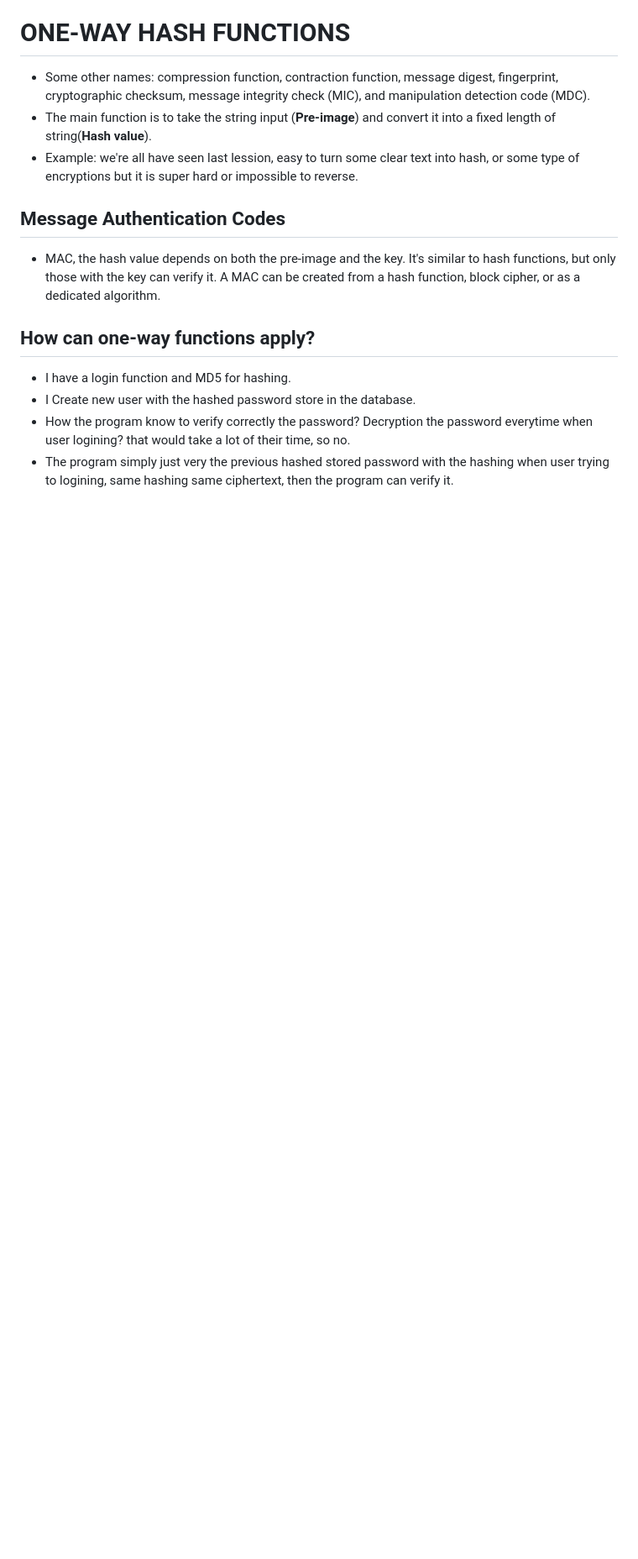
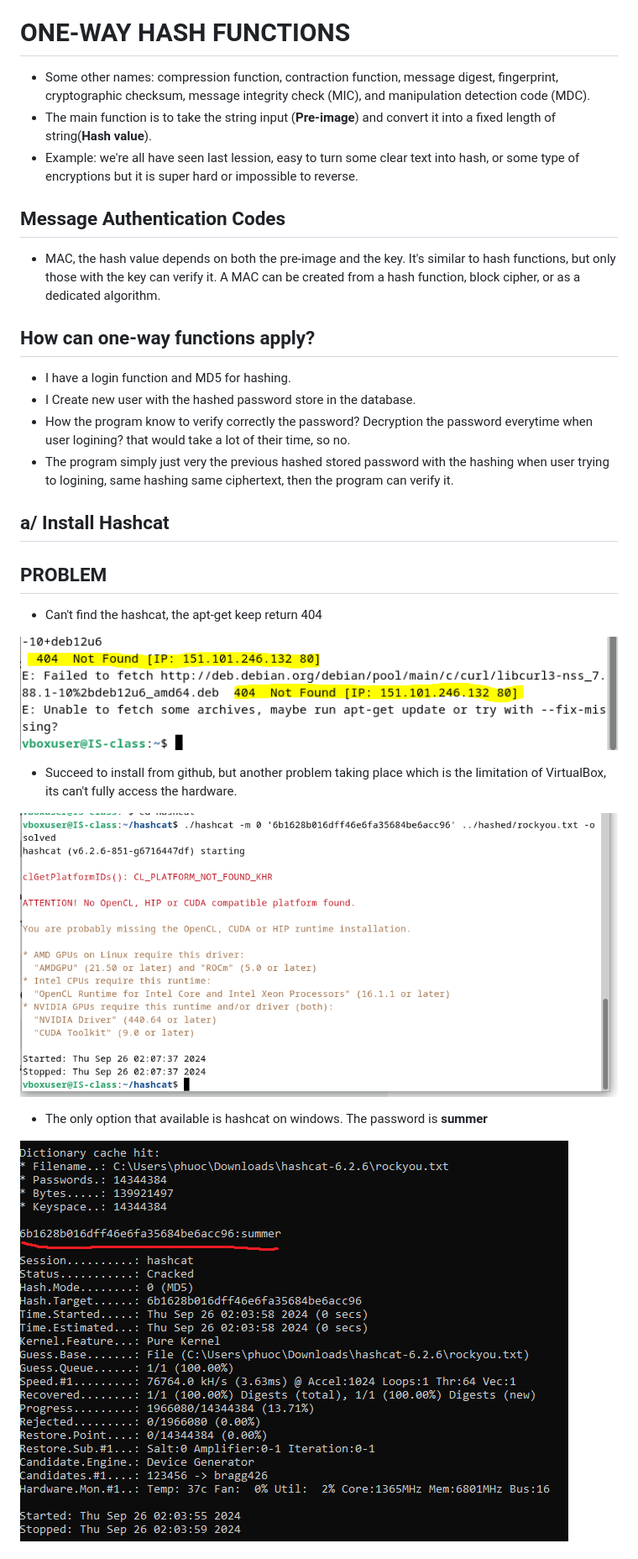
Before and after one commit to phuocnguyen2201/info-sec, a Markdown page: h6-September2024.md, the part around one of its changes. Shown at 84% size. Rendered like a GitHub page; pictures changed too: image/h6/hardware-problem.PNG (added), image/h6/notfound.PNG (added), image/h6/result.PNG (added); blank space fills up the shorter version.

```diff
--- a/h6-September2024.md
+++ b/h6-September2024.md
@@ -13,3 +13,18 @@
 - I Create new user with the hashed password store in the database.
 - How the program know to verify correctly the password? Decryption the password everytime when user logining? that would take a lot of their time, so no.
 - The program simply just very the previous hashed stored password with the hashing when user trying to logining, same hashing same ciphertext, then the program can verify it.
+
+## a/ Install Hashcat
+## PROBLEM
+- Can't find the hashcat, the apt-get keep return 404
+
+![alt Not Found](image/h6/notfound.PNG)
+
+- Succeed to install from github, but another problem taking place which is the limitation of VirtualBox, its can't fully access the hardware.
+
+![alt Hardware problem](image/h6/hardware-problem.PNG)
+
+- The only option that available is hashcat on windows. The password is **summer**
+
+![alt result cracking password](image/h6/result.PNG)
+
```
Also changed, not shown: other parts of h6-September2024.md (+16 -0 lines), image/h6/command.PNG (added), image/h6/identify.PNG (added), image/h6/infomation.PNG (added).
